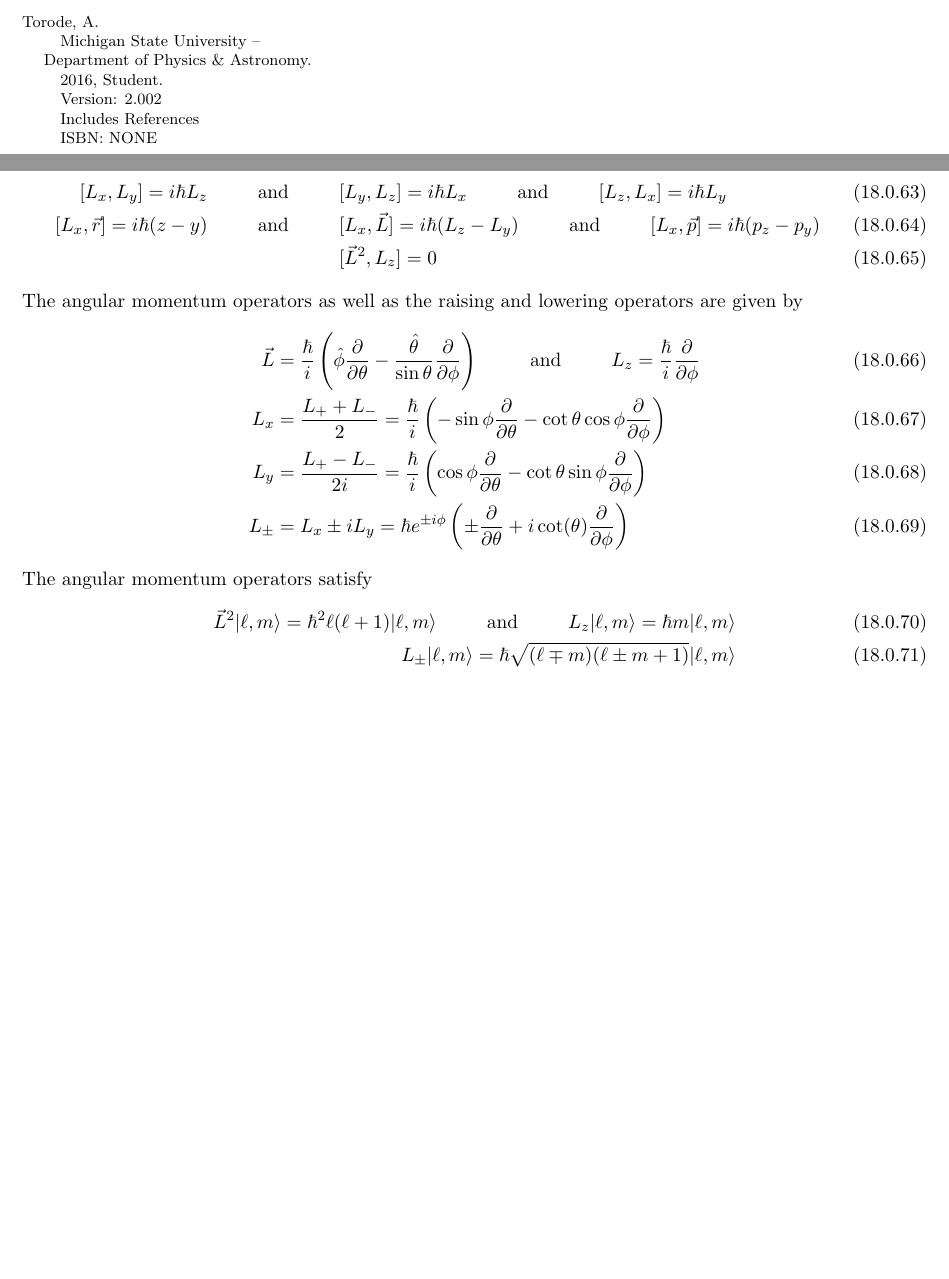
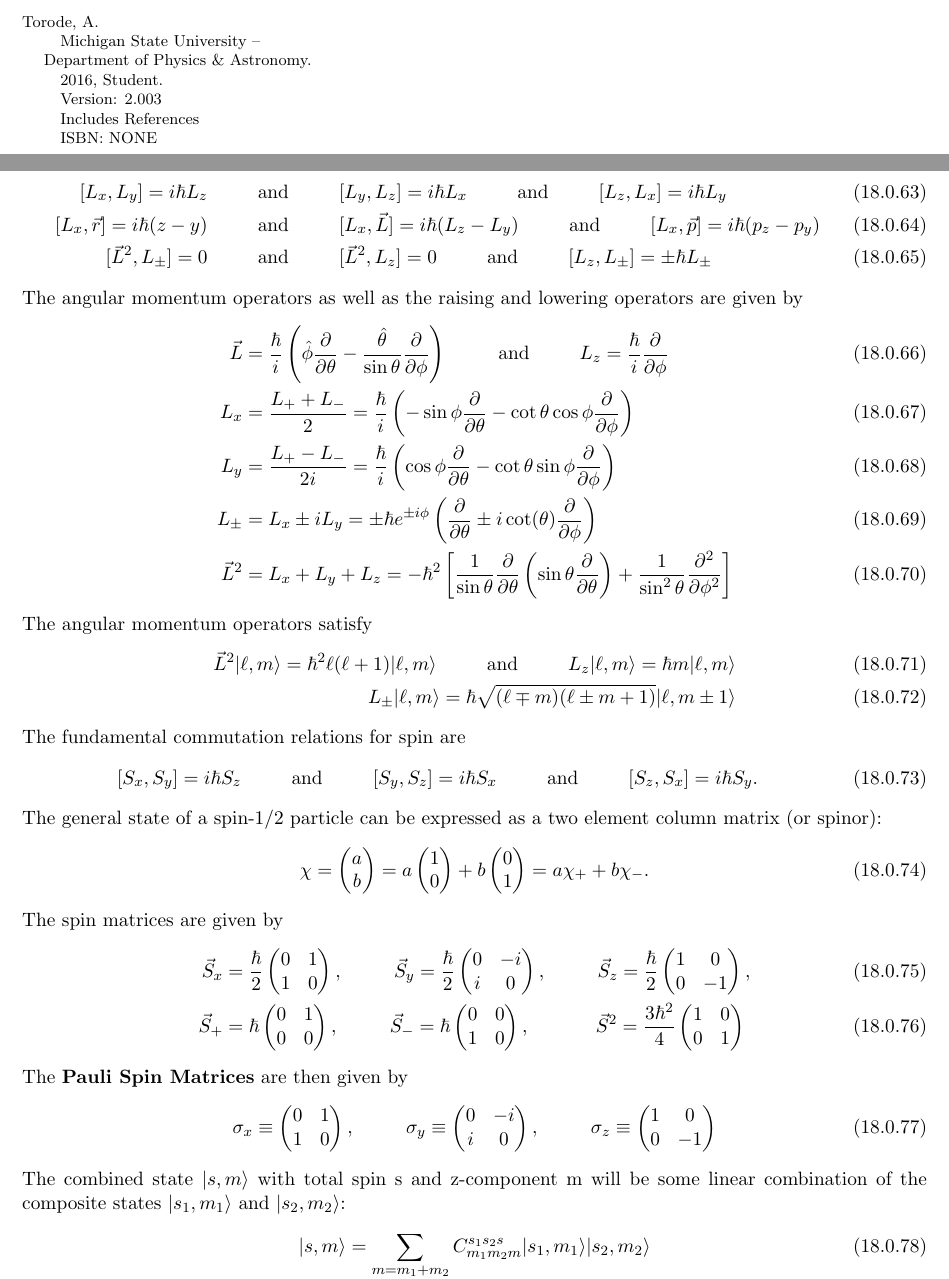
Before and after one commit to torodean/Antonius-Handbook, a LaTeX thesis (Handbook.tex, which reads Chapters/QM.tex, Resources/Settings.tex): two parts of pages 2 and 66 of 79, joined at a grey line, cut so that both start at the same text, the shorter picture padded with empty space. Compiled offline with pdfLaTeX.

Commit message:
added to QM section

```diff
--- a/Chapters/QM.tex
+++ b/Chapters/QM.tex
@@ -192,16 +192,61 @@ The angular momentum operators are related via commutation by the following:
 \begin{align}
 	[L_x,L_y]=i\hbar L_z \andspace{1cm} &[L_y,L_z]=i\hbar L_x \andspace{1cm} [L_z,L_x]=i\hbar L_y \\
 	[L_x,\vec{r}]=i\hbar (z-y) \andspace{1cm} &[L_x,\vec{L}] = i\hbar (L_z-L_y) \andspace{1cm} [L_x,\vec{p}] = i\hbar(p_z-p_y) \\
-	&[\vec{L}^2,L_z] = 0
+	[\vec{L}^2,L_\pm]=0 \andspace{1cm}&[\vec{L}^2,L_z] = 0 \andspace{1cm} [L_z,L_\pm]=\pm \hbar L_\pm
 \end{align}
 The angular momentum operators as well as the raising and lowering operators are given by
 \begin{align}
 	\vec{L} &= \frac{\hbar}{i}\left(\hat{\phi}\frac{\partial}{\partial \theta}- \frac{\hat{\theta}}{\sin \theta}\frac{\partial}{\partial \phi}\right) \hspace{1cm} \textrm{and} \hspace{1cm} L_z =\frac{\hbar}{i} \frac{\partial}{\partial \phi}\\
 	L_x &= \frac{L_++L_-}{2}= \frac{\hbar}{i}\left(-\sin\phi \frac{\partial}{\partial \theta}-\cot\theta \cos \phi \frac{\partial}{\partial \phi}\right) \\  L_y &= \frac{L_+-L_-}{2i}= \frac{\hbar}{i}\left(\cos\phi \frac{\partial}{\partial \theta}-\cot\theta \sin \phi \frac{\partial}{\partial \phi}\right) \\
-	L_{\pm} &= L_x\pm i L_y = \hbar e^{\pm i \phi} \left(\pm \frac{\partial}{\partial \theta}+ i \cot(\theta)\frac{\partial}{\partial \phi}\right)
+	L_{\pm} &= L_x\pm i L_y = \pm \hbar e^{\pm i \phi} \left(\frac{\partial}{\partial \theta}\pm  i \cot(\theta)\frac{\partial}{\partial \phi}\right) \\
+	\vec{L}^2 &= L_x+L_y+L_z =-\hbar^2 \left[\frac{1}{\sin\theta}\frac{\partial}{\partial \theta}\left(\sin\theta\frac{\partial }{\partial \theta}\right)+\frac{1}{\sin^2\theta}\frac{\partial^2}{\partial \phi^2}\right]
 \end{align}
 The angular momentum operators satisfy
 \begin{align}
 	\vec{L}^2 | \ell, m \rangle = \hbar^2\ell(\ell+1)| \ell, m \rangle \andspace{1cm} L_z| \ell, m \rangle = \hbar m | \ell, m \rangle \\
-	L_{\pm} | \ell, m \rangle = \hbar \sqrt{(\ell \mp m)(\ell \pm m +1)} | \ell, m \rangle
+	L_{\pm} | \ell, m \rangle = \hbar \sqrt{(\ell \mp m)(\ell \pm m +1)} | \ell, m \pm 1 \rangle
 \end{align}
+The fundamental commutation relations for spin are
+\begin{align}
+[S_x,S_y]=i\hbar S_z \andspace{1cm} [S_y,S_z]=i\hbar S_x \andspace{1cm} [S_z,S_x]=i\hbar S_y.
+\end{align}
+The general state of a spin-1/2 particle can be expressed as a two element column matrix (or spinor):
+\begin{align}
+\chi= \begin{pmatrix}
+a\\b
+\end{pmatrix} = a \begin{pmatrix}
+1\\0
+\end{pmatrix}+b\begin{pmatrix}
+0\\1
+\end{pmatrix}= a \chi_++b\chi_-.
+\end{align}
+The spin matrices are given by
+\begin{align}
+\vec{S}_x &= \frac{\hbar}{2}\begin{pmatrix}
+0 & 1 \\ 1 & 0
+\end{pmatrix}, \hspace{1cm}\vec{S}_y = \frac{\hbar}{2}\begin{pmatrix}
+0 & -i \\ i & 0
+\end{pmatrix}, \hspace{1cm}\vec{S}_z = \frac{\hbar}{2}\begin{pmatrix}
+1 & 0 \\ 0 & -1
+\end{pmatrix}, \\ \vec{S}_+ &= \hbar\begin{pmatrix}
+0 & 1 \\ 0 & 0
+\end{pmatrix}, \hspace{1cm}\vec{S}_- = \hbar\begin{pmatrix}
+0 & 0 \\ 1 & 0
+\end{pmatrix}, \hspace{1.3cm}\vec{S}^2 = \frac{3\hbar^2}{4}\begin{pmatrix}
+1 & 0 \\ 0 & 1
+\end{pmatrix}
+\end{align}
+The \textbf{Pauli Spin Matrices}\index{Pauli Spin Matrices} are then given by
+\begin{align}
+\sigma_x \equiv \begin{pmatrix}
+0 & 1 \\ 1 & 0
+\end{pmatrix}, \hspace{1cm}\sigma_y \equiv \begin{pmatrix}
+0 & -i \\ i & 0
+\end{pmatrix}, \hspace{1cm}\sigma_z \equiv \begin{pmatrix}
+1 & 0 \\ 0 & -1
+\end{pmatrix}
+\end{align}
+The combined state $| s, m \rangle$  with total spin s and z-component m will be some linear combination of the composite states $| s_1, m_1 \rangle$ and $| s_2, m_2 \rangle$:
+\begin{align}
+| s, m \rangle = \sum_{m=m_1+m_2} C_{m_1m_2m}^{s_1s_2s}| s_1, m_1 \rangle| s_2, m_2 \rangle
+\end{align}
--- a/Resources/Settings.tex
+++ b/Resources/Settings.tex
@@ -1,5 +1,5 @@
 %%Version Number
-\newcommand{\Version}{2.002}
+\newcommand{\Version}{2.003}
 %%Version
 
 %%% Page formatting
```
Also changed, not shown: Handbook.ind, 5 other files.
